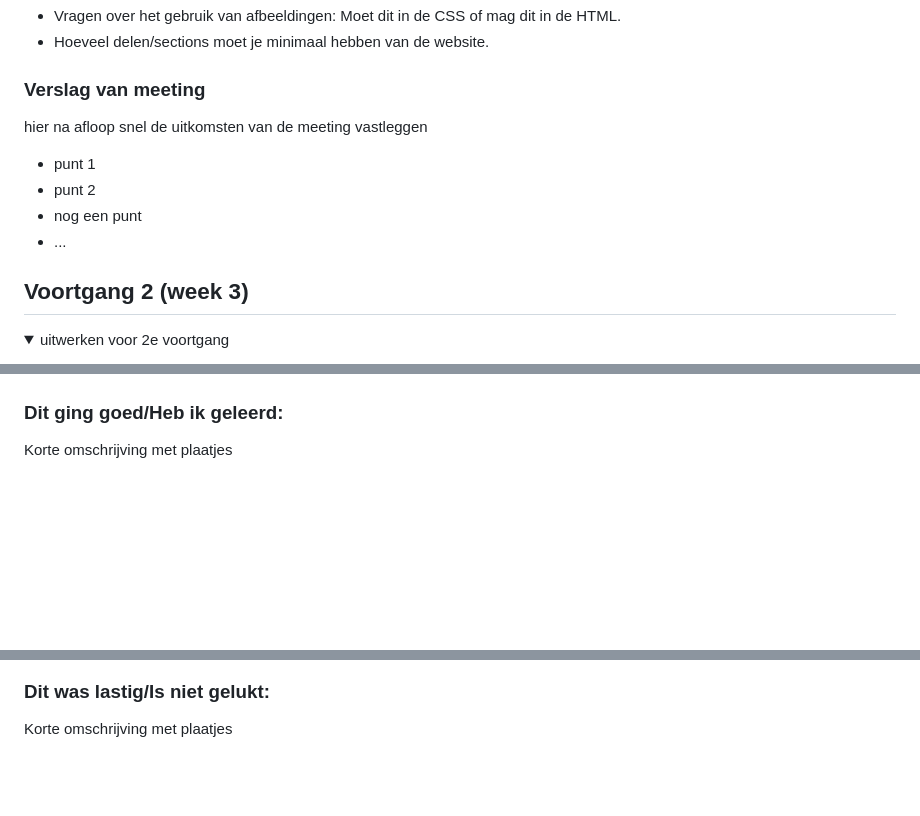
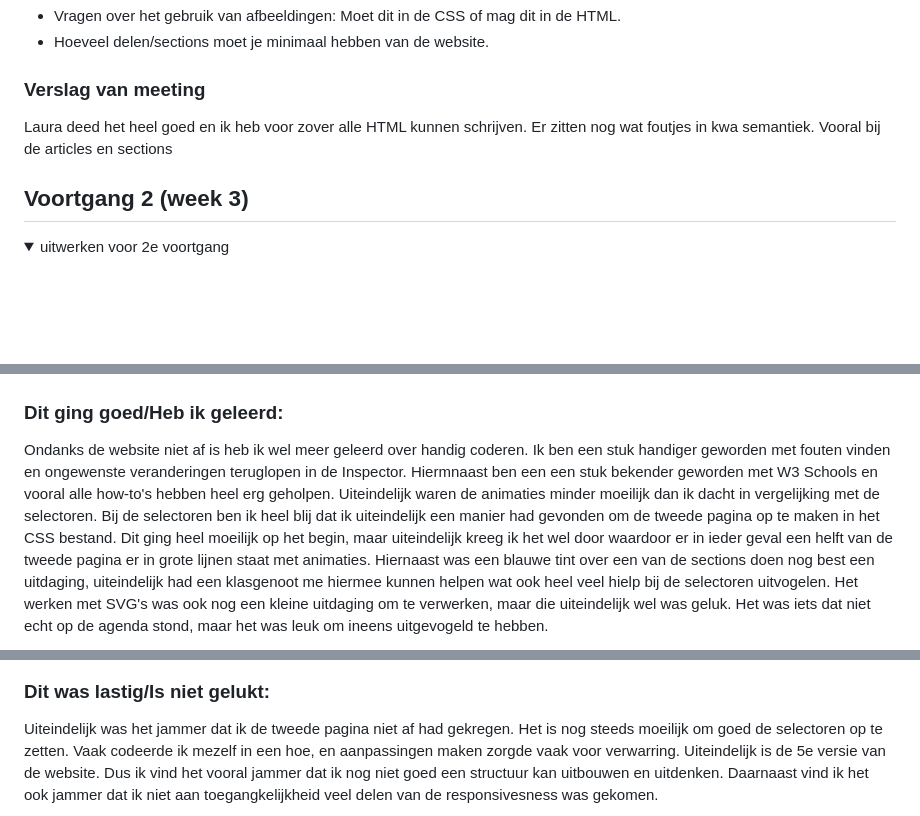
Before and after one commit to DanNaumannHvA/FvD, a Markdown page: README.md, 3 parts joined by grey strips. Rendered like a GitHub page; folded sections open; blank space fills up the shorter version.

```diff
--- a/README.md
+++ b/README.md
@@ -107,12 +107,7 @@ Hiernaast is navigeren bij het gebruik van een toetsen bord moeilijk, er lijkt g
 
 
   ### Verslag van meeting
-  hier na afloop snel de uitkomsten van de meeting vastleggen
-
-  - punt 1
-  - punt 2
-  - nog een punt
-  - ...
+ Laura deed het heel goed en ik heb voor zover alle HTML kunnen schrijven. Er zitten nog wat foutjes in kwa semantiek. Vooral bij de articles en sections
 
 </details>
 
@@ -224,5 +201,5 @@ Het begint eindelijk een beetje te klikken CSS, ondanks die oneindige selectors
 
 
   ### Dit ging goed/Heb ik geleerd:
-  Korte omschrijving met plaatjes
+  Ondanks de website niet af is heb ik wel meer geleerd over handig coderen. Ik ben een stuk handiger geworden met fouten vinden en ongewenste veranderingen teruglopen in de Inspector. Hiermnaast ben een een stuk bekender geworden met W3 Schools en vooral alle how-to's hebben heel erg geholpen. Uiteindelijk waren de animaties minder moeilijk dan ik dacht in vergelijking met de selectoren. Bij de selectoren ben ik heel blij dat ik uiteindelijk een manier had gevonden om de tweede pagina op te maken in het CSS bestand. Dit ging heel moeilijk op het begin, maar uiteindelijk kreeg ik het wel door waardoor er in ieder geval een helft van de tweede pagina er in grote lijnen staat met animaties. Hiernaast was een blauwe tint over een van de sections doen nog best een uitdaging, uiteindelijk had een klasgenoot me hiermee kunnen helpen wat ook heel veel hielp bij de selectoren uitvogelen. Het werken met SVG's was ook nog een kleine uitdaging om te verwerken, maar die uiteindelijk wel was geluk. Het was iets dat niet echt op de agenda stond, maar het was leuk om ineens uitgevogeld te hebben.
 
@@ -230,5 +212,5 @@ Het begint eindelijk een beetje te klikken CSS, ondanks die oneindige selectors
 
 
   ### Dit was lastig/Is niet gelukt:
-  Korte omschrijving met plaatjes
+  Uiteindelijk was het jammer dat ik de tweede pagina niet af had gekregen. Het is nog steeds moeilijk om goed de selectoren op te zetten. Vaak codeerde ik mezelf in een hoe, en aanpassingen maken zorgde vaak voor verwarring. Uiteindelijk is de 5e versie van de website. Dus ik vind het vooral jammer dat ik nog niet goed een structuur kan uitbouwen en uitdenken. Daarnaast vind ik het ook jammer dat ik niet aan toegangkelijkheid veel delen van de responsivesness was gekomen.
 
```
Also changed, not shown: other parts of README.md (+31 -32 lines).
